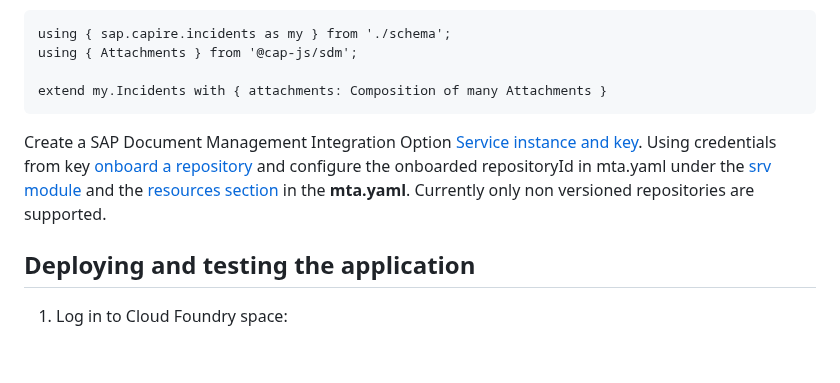
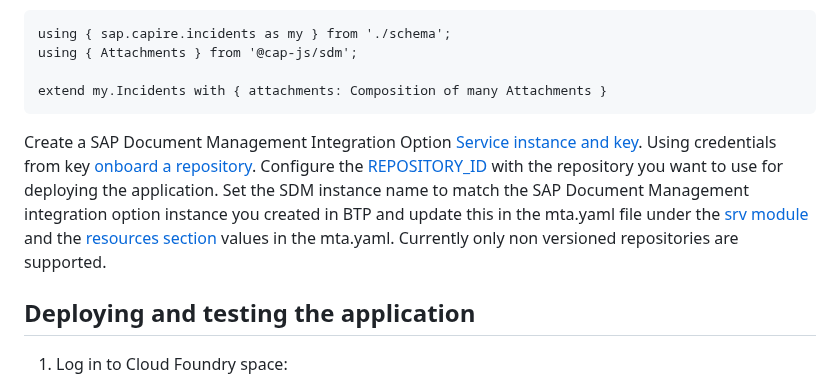
Before and after one commit to cap-js/sdm, a Markdown page: README.md, the part around the change. GitHub-like rendering; blank space fills up the shorter version.

````diff
--- a/README.md
+++ b/README.md
@@ -108,7 +108,7 @@ using { Attachments } from '@cap-js/sdm';
 extend my.Incidents with { attachments: Composition of many Attachments }
 ```
 
-Create a SAP Document Management Integration Option [Service instance and key](https://help.sap.com/docs/document-management-service/sap-document-management-service/creating-service-instance-and-service-key). Using credentials from key [onboard a repository](https://help.sap.com/docs/document-management-service/sap-document-management-service/onboarding-repository) and configure the onboarded repositoryId in mta.yaml under the [srv module](https://github.com/cap-js/incidents-app/blob/incidents-app-deploy/mta.yaml#L18) and the [resources section](https://github.com/cap-js/incidents-app/blob/incidents-app-deploy/mta.yaml#L132) in the **mta.yaml**. Currently only non versioned repositories are supported.
+Create a SAP Document Management Integration Option [Service instance and key](https://help.sap.com/docs/document-management-service/sap-document-management-service/creating-service-instance-and-service-key). Using credentials from key [onboard a repository](https://help.sap.com/docs/document-management-service/sap-document-management-service/onboarding-repository). Configure the [REPOSITORY_ID](https://github.com/cap-js/incidents-app/blob/9327f550cde9f9666a1ffb3cbc727295b8d6fdb7/mta.yaml#L19) with the repository you want to use for deploying the application. Set the SDM instance name to match the SAP Document Management integration option instance you created in BTP and update this in the mta.yaml file under the  [srv module](https://github.com/cap-js/incidents-app/blob/9327f550cde9f9666a1ffb3cbc727295b8d6fdb7/mta.yaml#L13) and the [resources section](https://github.com/cap-js/incidents-app/blob/9327f550cde9f9666a1ffb3cbc727295b8d6fdb7/mta.yaml#L134) values in the mta.yaml. Currently only non versioned repositories are supported.
 
 ## Deploying and testing the application
 
````
